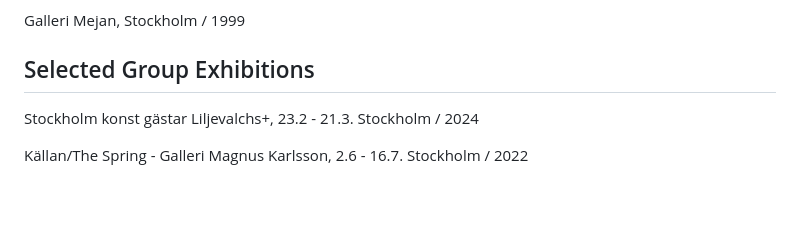
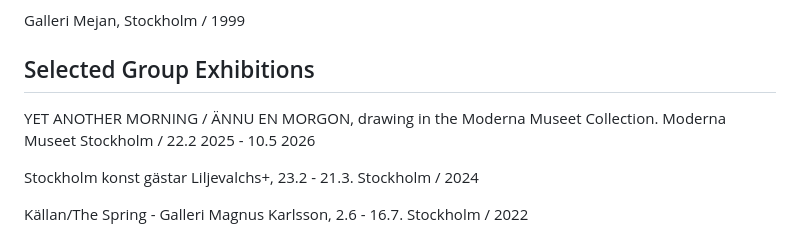
Before and after one commit to FredrikKoehler/fredrikkoehler.github.io, a Markdown page: resources/cv.md, the part around the change. Drawn GitHub-style; blank space fills up the shorter version.

Commit message:
updated CV

```diff
--- a/resources/cv.md
+++ b/resources/cv.md
@@ -53,6 +53,8 @@ Osculum Infame SWE - Brändström & Stene. Stockholm / 2002
 Galleri Mejan, Stockholm / 1999
 
 ## Selected Group Exhibitions
+
+YET ANOTHER MORNING / ÄNNU EN MORGON, drawing in the Moderna Museet Collection. Moderna Museet Stockholm / 22.2 2025 - 10.5 2026
 
 Stockholm konst gästar Liljevalchs+, 23.2 - 21.3. Stockholm / 2024
 
```
